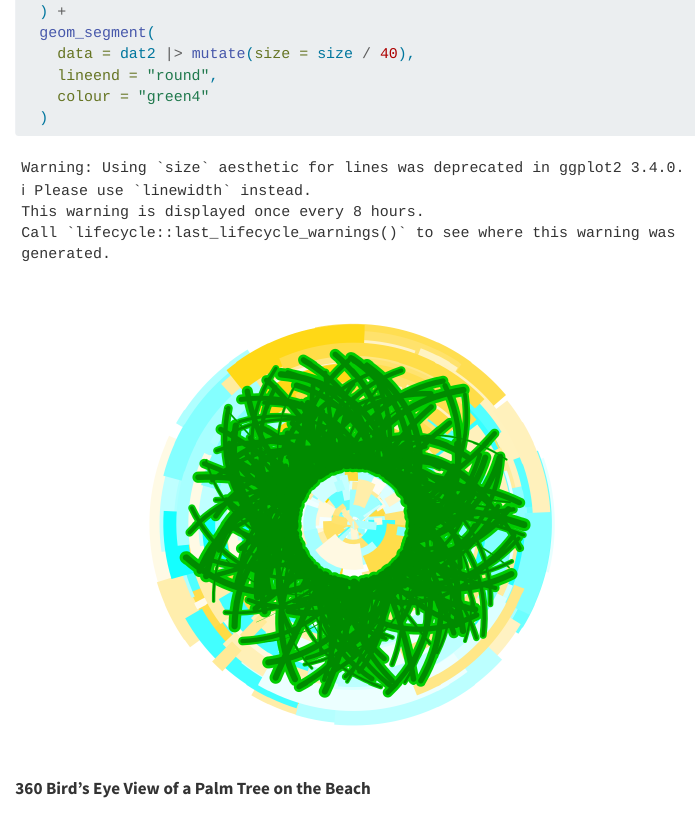
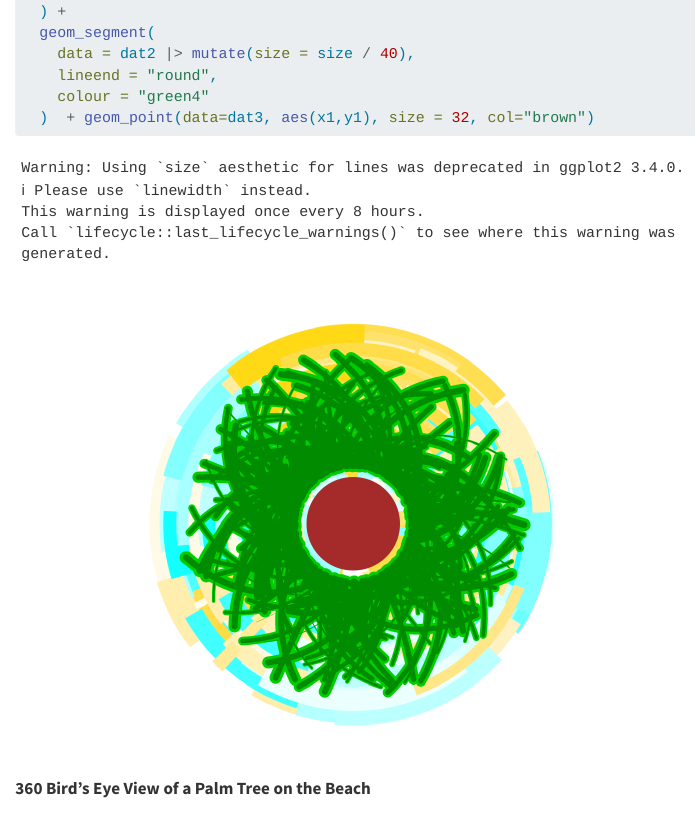
Before and after one commit to jack23brown/GenArt, a Quarto document (Lab 9.qmd): the page in a window 1100 px wide, from 2020 px down. Rendered offline with R 4.5, knitr and Pandoc in place of Quarto, with nearby package versions; some code elsewhere in the file could not run offline.

Commit message:
Added Palm Tree Trunk/Stem

````diff
--- a/Lab 9.qmd
+++ b/Lab 9.qmd
@@ -94,7 +94,7 @@ polar_styled_plot(palette = c("cyan", "white", "gold")) +
     data = dat2 |> mutate(size = size / 40),
     lineend = "round",
     colour = "green4"
-  )
+  )  + geom_point(data=dat3, aes(x1,y1), size = 32, col="brown")
 ```
 
 **360 Bird's Eye View of a Palm Tree on the Beach**
````
